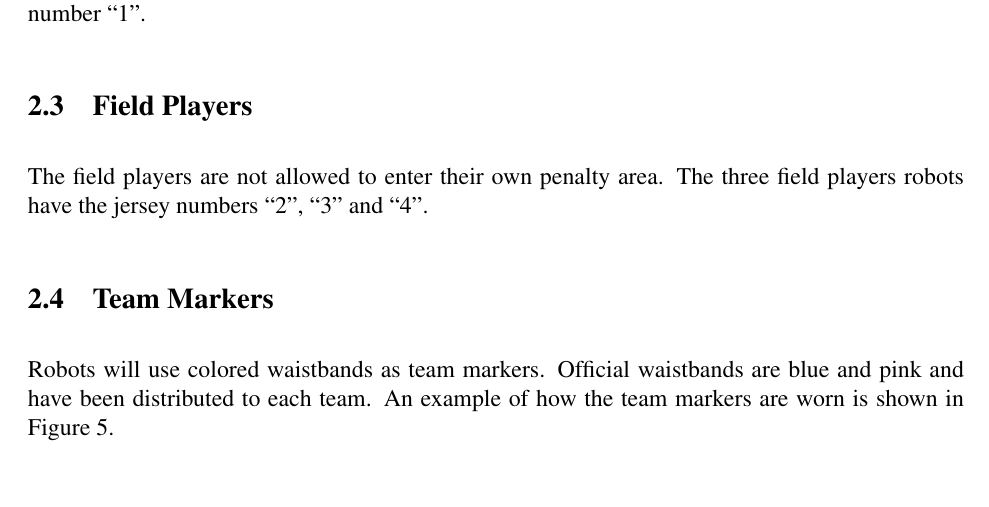
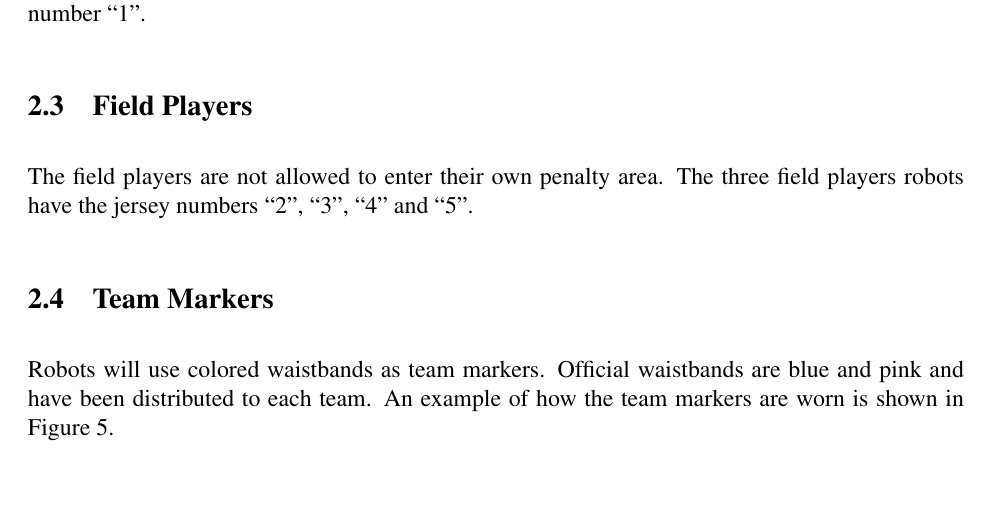
Before and after one commit to RoboCup-SPL/Rules, a LaTeX document (SPL-Rules.tex): part of page 6 of 31, cut so that both start at the same text. Compiled offline with pdfLaTeX.

Commit message:
increase the number of players to 5

```diff
--- a/SPL-Rules.tex
+++ b/SPL-Rules.tex
@@ -214,7 +214,7 @@ The goal keeper is the only player that is allowed to stay within the penalty ar
 \subsection{Field Players}
 \label{sec:field_players}
 
-The field players are not allowed to enter their own penalty area. The three field players robots have the jersey numbers ``2'', ``3'' and ``4''.
+The field players are not allowed to enter their own penalty area. The three field players robots have the jersey numbers ``2'', ``3'', ``4'' and ``5''.
 
 \subsection{Team Markers}
 \label{sec:team_markers}
```
